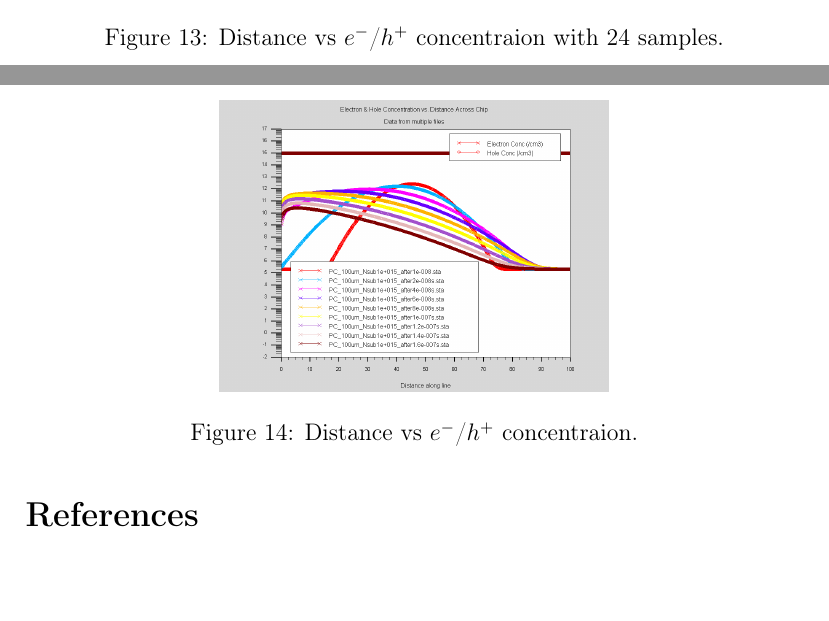
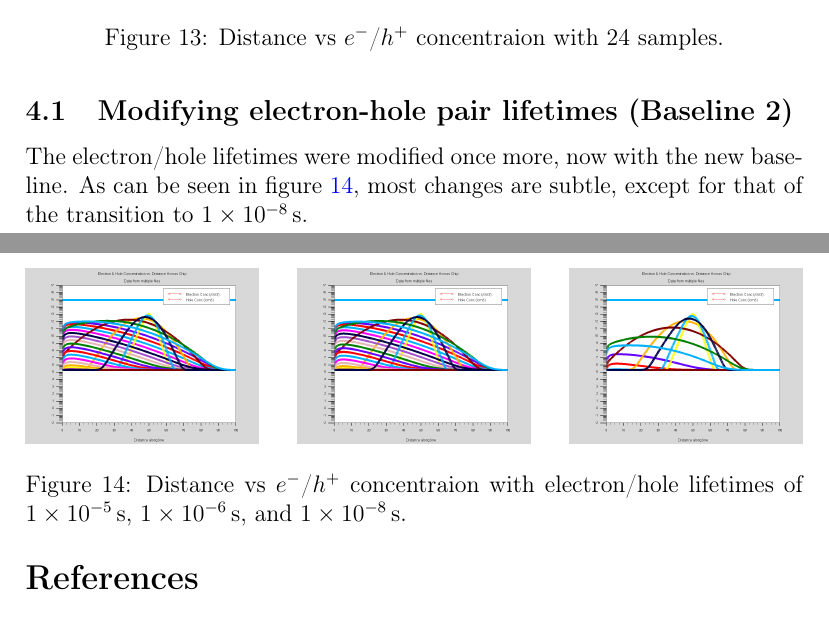
Before and after one commit to CodingKoopa/photoconductors, a LaTeX document (notes/Experiments.tex): two parts of pages 11 and 12 of 12, joined at a grey line, cut so that both start at the same text. Compiled offline with pdfLaTeX.

Commit message:
Add lifetime modification with base 2.

```diff
--- a/notes/Experiments.tex
+++ b/notes/Experiments.tex
@@ -44,7 +44,7 @@
 \apptocmd{\sloppy}{\hbadness 10000\relax}{}{}
 % Use graphics.
 \usepackage{graphicx}
-\graphicspath{ {../data/calc_current_1/} {../data/calc_current_2/} {../data/time_v_current_base_1/} {../data/time_v_current_vary_density/} {../data/time_v_current_vary_lifetime/} {../data/time_v_current_vary_voltage/} {../data/time_v_current_base_2/} }
+\graphicspath{ {../data/calc_current_1/} {../data/calc_current_2/} {../data/time_v_current_base_1/} {../data/time_v_current_vary_density/} {../data/time_v_current_vary_lifetime_1/} {../data/time_v_current_vary_voltage/} {../data/time_v_current_base_2/} {../data/time_v_current_vary_lifetime_2/} }
 % Use hyperlinks. This should be imported last.
 \usepackage{hyperref}
 \hypersetup{
@@ -257,10 +257,16 @@ To further study this, the density of electron-hole pairs present in the single-
     \label{fig:n4n20}
   \end{figure}
 
-\begin{figure}[H]
+  \subsection{Modifying electron-hole pair lifetimes (Baseline 2)}
+  The electron/hole lifetimes were modified once more, now with the new baseline. As can be seen in figure \ref{fig:distancevcurrent_lifetime_2}, most changes are subtle, except for that of the transition to $\SI{1e-8}{s}$.
+
+\begin{figure}[htp]
   \centering
-  \includegraphics[width=0.5\textwidth]{n8}
-  \caption{Distance vs $e^-$/$h^+$ concentraion.}
+  \includegraphics[width=.3\textwidth]{lifetime_2_after1e-005s}\hfill
+  \includegraphics[width=.3\textwidth]{lifetime_2_after1e-006s}\hfill
+  \includegraphics[width=.3\textwidth]{lifetime_2_after1e-008s}
+  \caption{Distance vs $e^-$/$h^+$ concentraion with electron/hole lifetimes of $\SI{1e-5}{s}$, $\SI{1e-6}{s}$, and $\SI{1e-8}{s}$.}
+  \label{fig:distancevcurrent_lifetime_2}
 \end{figure}
 
 \bibliography{Experiments}
```
Also changed, not shown: data/time_v_current_vary_lifetime_1/lifetime_1_after1e-006s.png (renamed from data/time_v_current_vary_lifetime/lifetime_after1e-006s.png), data/time_v_current_vary_lifetime_1/lifetime_1_after1e-007s.png (renamed from data/time_v_current_vary_lifetime/lifetime_after1e-007s.png), data/time_v_current_vary_lifetime_1/lifetime_1_after2e-008s.png (renamed from data/time_v_current_vary_lifetime/lifetime_after2e-008s.png), data/time_v_current_vary_lifetime_2/lifetime_2_after1e-005s.png (added), data/time_v_current_vary_lifetime_2/lifetime_2_after1e-006s.png (added), data/time_v_current_vary_lifetime_2/lifetime_2_after1e-007s.png (added), data/time_v_current_vary_lifetime_2/lifetime_2_after1e-008s.png (added), notes/Experiments.tex (10 more changed lines), 1 other file. Lines whose indentation alone changed are shown as unchanged.
